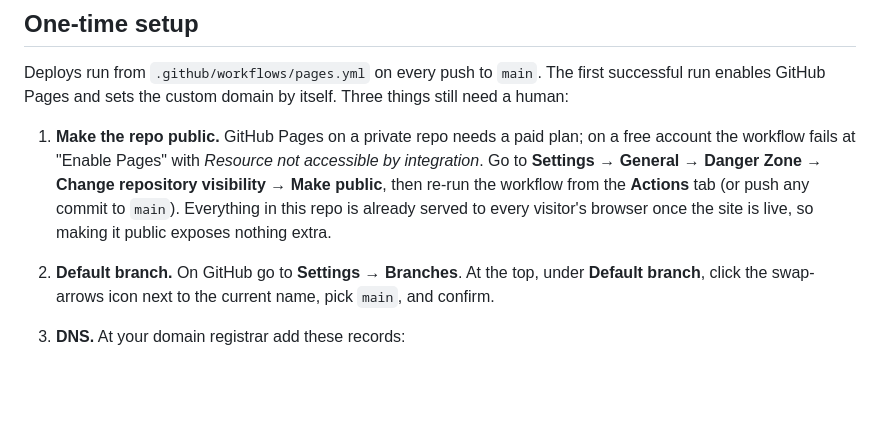
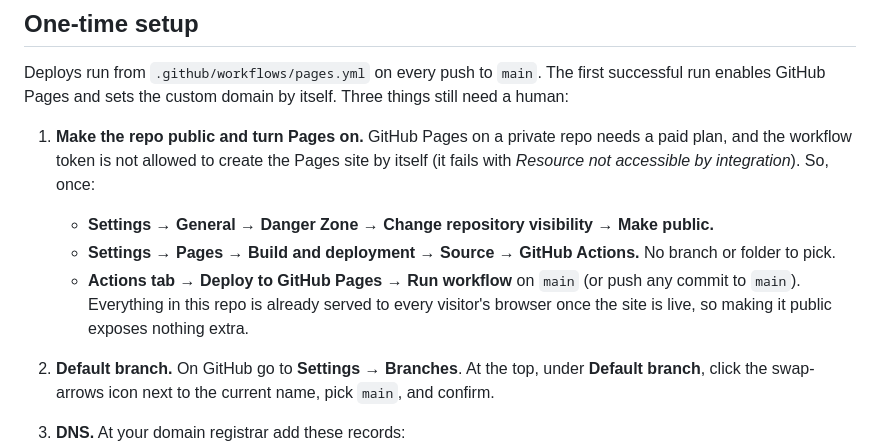
Before and after one commit to johnster000/Cyclestartstudios, a Markdown page: README.md, the part around the change. Rendered like a GitHub page; blank space fills up the shorter version.

Commit message:
README: Pages source must be set to GitHub Actions once by hand
Co-Authored-By: Claude Fable 5.1 <noreply@anthropic.com>
Claude-Session: https://claude.ai/code/session_01CdowfSuVXTyfyszoANPEGY

```diff
--- a/README.md
+++ b/README.md
@@ -65,11 +65,14 @@ re-capture the thumbnail (below) if the title screen changed.
 Deploys run from `.github/workflows/pages.yml` on every push to `main`. The first successful run enables
 GitHub Pages and sets the custom domain by itself. Three things still need a human:
 
-1. **Make the repo public.** GitHub Pages on a private repo needs a paid plan; on a free account the
-   workflow fails at "Enable Pages" with *Resource not accessible by integration*. Go to
-   **Settings → General → Danger Zone → Change repository visibility → Make public**, then re-run the
-   workflow from the **Actions** tab (or push any commit to `main`). Everything in this repo is already
-   served to every visitor's browser once the site is live, so making it public exposes nothing extra.
+1. **Make the repo public and turn Pages on.** GitHub Pages on a private repo needs a paid plan, and the
+   workflow token is not allowed to create the Pages site by itself (it fails with *Resource not accessible
+   by integration*). So, once:
+   - **Settings → General → Danger Zone → Change repository visibility → Make public.**
+   - **Settings → Pages → Build and deployment → Source → GitHub Actions.** No branch or folder to pick.
+   - **Actions tab → Deploy to GitHub Pages → Run workflow** on `main` (or push any commit to `main`).
+   Everything in this repo is already served to every visitor's browser once the site is live, so making
+   it public exposes nothing extra.
 2. **Default branch.** On GitHub go to **Settings → Branches**. At the top, under **Default branch**, click the
    swap-arrows icon next to the current name, pick `main`, and confirm.
 3. **DNS.** At your domain registrar add these records:
```
